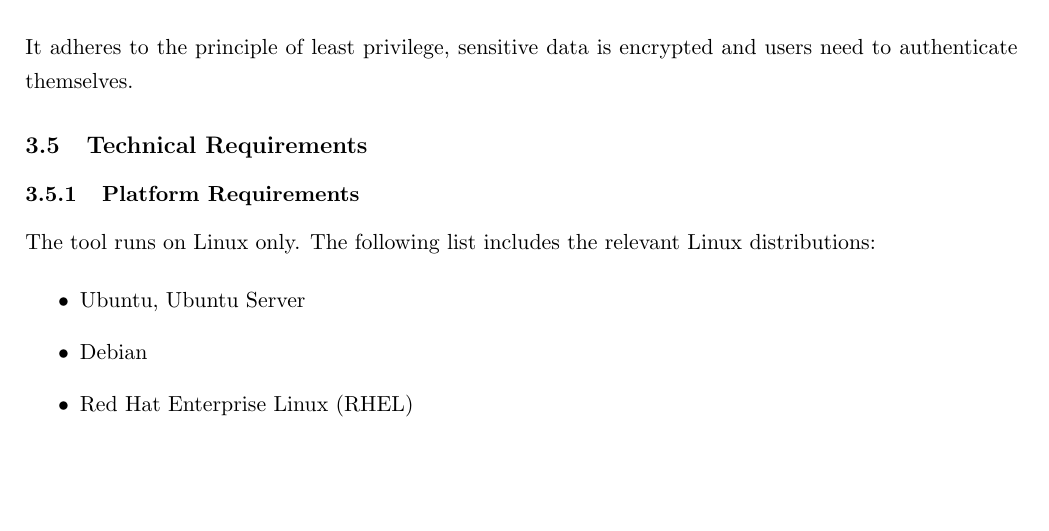
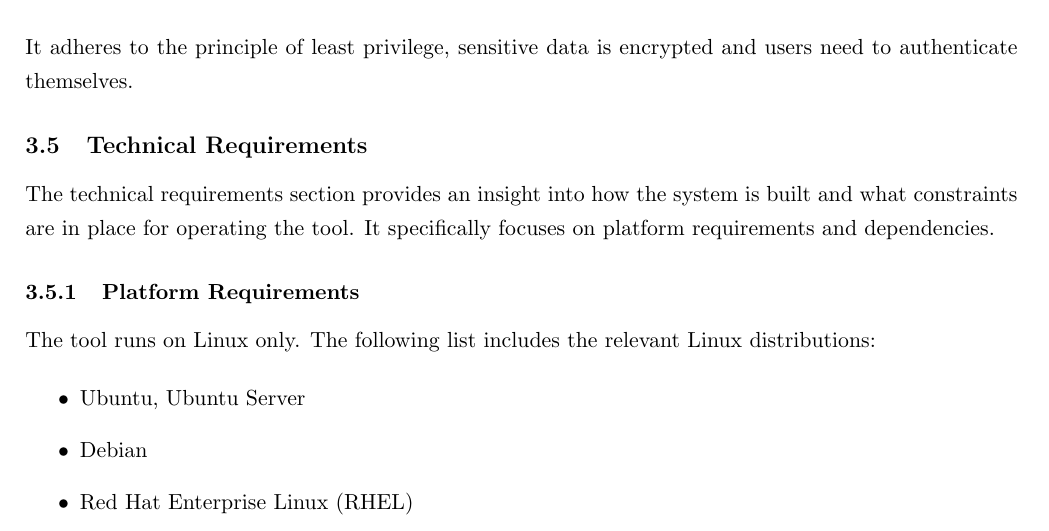
Before and after one commit to Evy-Durden/EWP-Project, a LaTeX document (main.tex, which reads chapters/chapter3_analysis.tex): part of page 16 of 39, cut so that both start at the same text, the shorter picture padded with empty space. Compiled offline with pdfLaTeX.

Commit message:
Update technical requirements

```diff
--- a/chapters/chapter3_analysis.tex
+++ b/chapters/chapter3_analysis.tex
@@ -74,6 +74,8 @@
 
 \subsection{Technical Requirements}
 
+The technical requirements section provides an insight into how the system is built and what constraints are in place for operating the tool. It specifically focuses on platform requirements and dependencies.
+
 \subsubsection{Platform Requirements}
 
 The tool runs on Linux only. The following list includes the relevant Linux distributions:
```
